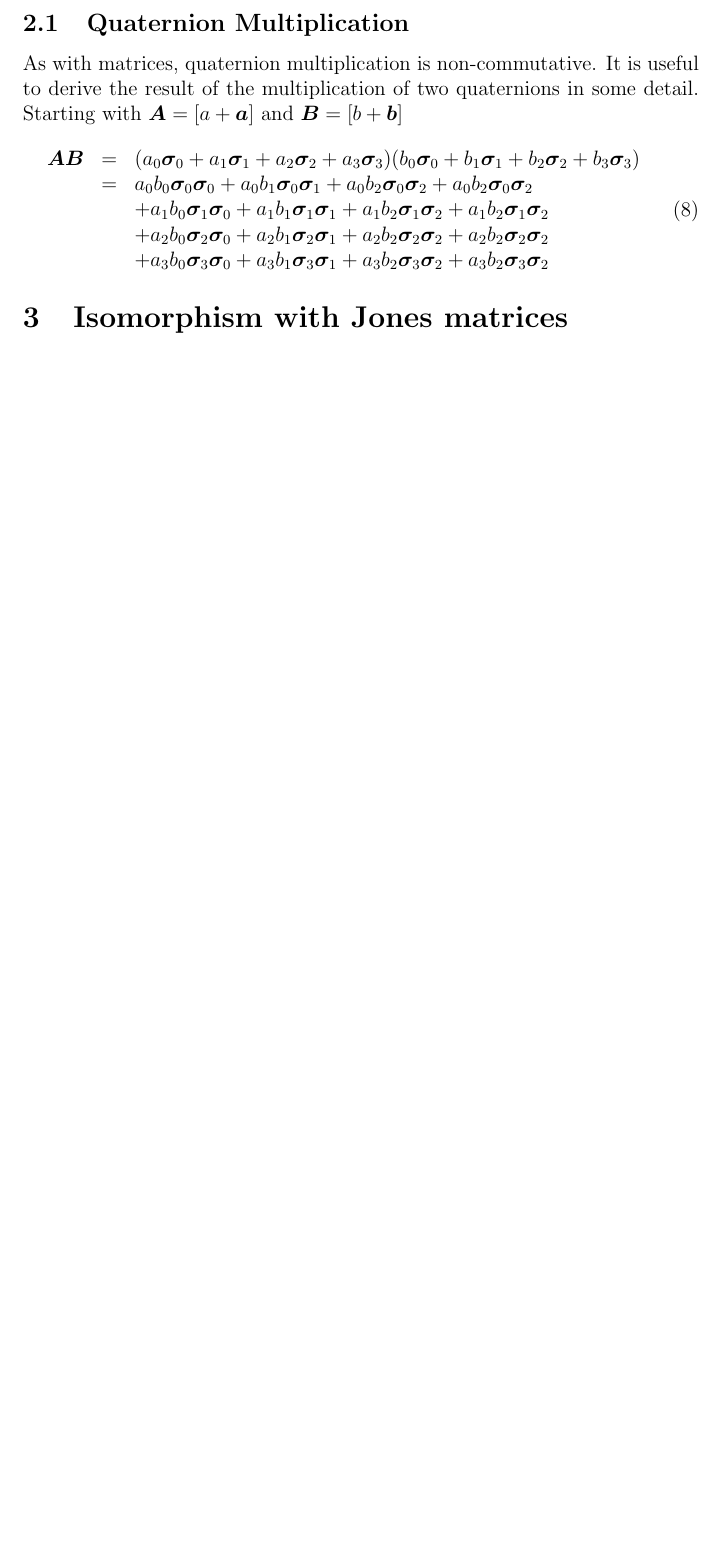
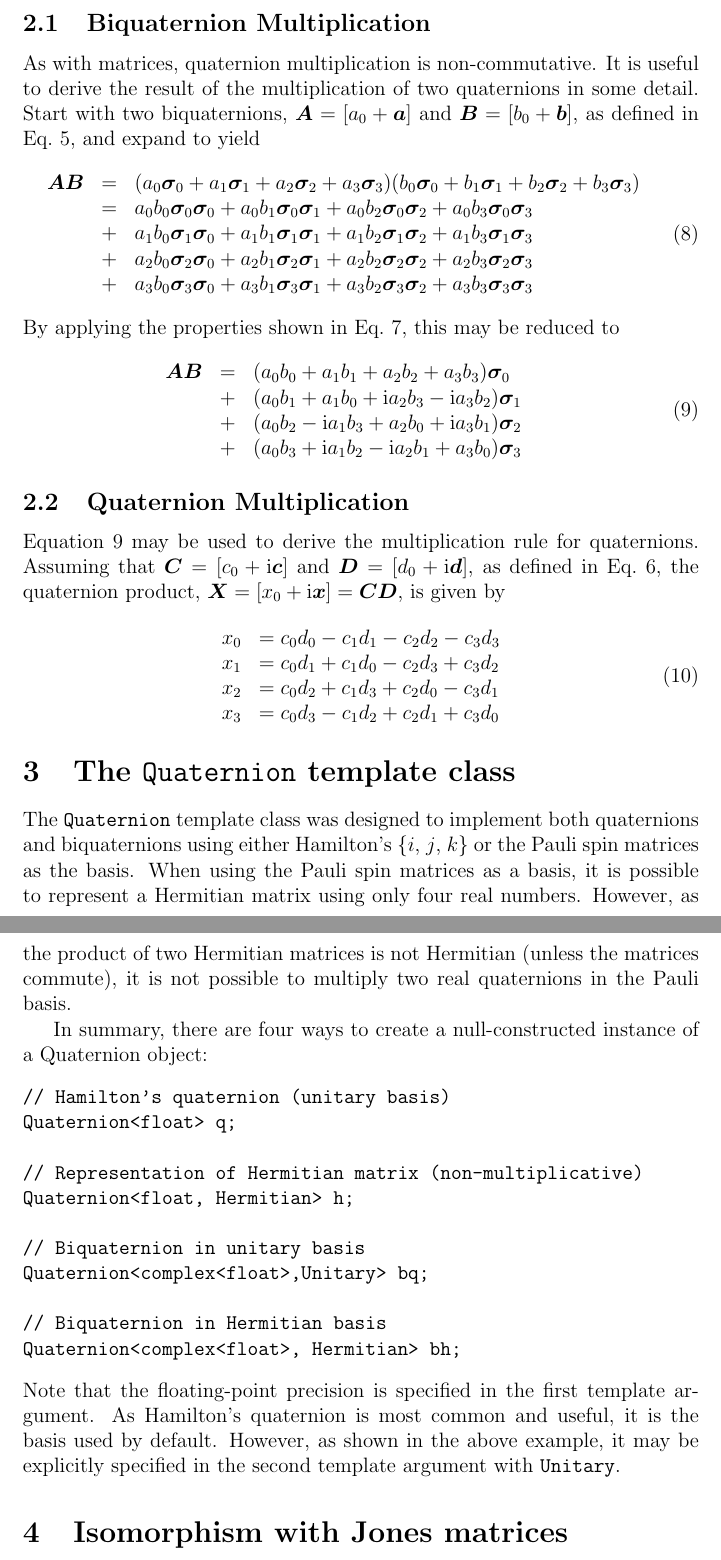
Before and after one commit to rossjjennings/psrchive, a LaTeX document (Util/units/Quaternion.tex): part of page 2 of 2 before the commit and two parts of pages 2 and 3 of 4 after it, the two joined at a grey line, cut so that both start at the same text, the shorter picture padded with empty space. Compiled offline with pdfLaTeX.

Commit message:
quaternion and biquaternion spaces tested

```diff
--- a/Util/units/Quaternion.tex
+++ b/Util/units/Quaternion.tex
@@ -80,25 +81,84 @@ where $\{i,j,k\}$ is chosen from cyclic permutations of $\{1,2,3\}$.
 
 \section{Some Algebraic Derivations}
 
-\subsection{Quaternion Multiplication}
+\subsection{Biquaternion Multiplication}
 As with matrices, quaternion multiplication is non-commutative.  It is
-useful to derive the result of the multiplication of two quaternions in some
-detail. Starting with $\bm{A}=[a+\bm{a}]$ and $\bm{B}=[b+\bm{b}]$
-\begin{eqnarray}\label{multiplication}
+useful to derive the result of the multiplication of two quaternions
+in some detail. Start with two biquaternions, $\bm{A}=[a_0+\bm{a}]$
+and $\bm{B}=[b_0+\bm{b}]$, as defined in Eq.~\ref{eqn:biquaternion},
+and expand to yield
+\begin{eqnarray}
 \begin{array}{ccl}
 \bm{A}\bm{B} & = &
 (a_0\pauli{0} + a_1\pauli{1} + a_2\pauli{2} + a_3\pauli{3})
 (b_0\pauli{0} + b_1\pauli{1} + b_2\pauli{2} + b_3\pauli{3}) \\
 & = & a_0b_0\pauli{0}\pauli{0} + a_0b_1\pauli{0}\pauli{1}
-	+ a_0b_2\pauli{0}\pauli{2} + a_0b_2\pauli{0}\pauli{2} \\
-& & + a_1b_0\pauli{1}\pauli{0} + a_1b_1\pauli{1}\pauli{1}
-	+ a_1b_2\pauli{1}\pauli{2} + a_1b_2\pauli{1}\pauli{2} \\
-& & + a_2b_0\pauli{2}\pauli{0} + a_2b_1\pauli{2}\pauli{1}
-	+ a_2b_2\pauli{2}\pauli{2} + a_2b_2\pauli{2}\pauli{2} \\
-& & + a_3b_0\pauli{3}\pauli{0} + a_3b_1\pauli{3}\pauli{1}
-	+ a_3b_2\pauli{3}\pauli{2} + a_3b_2\pauli{3}\pauli{2}
+	+ a_0b_2\pauli{0}\pauli{2} + a_0b_3\pauli{0}\pauli{3} \\
+& + & a_1b_0\pauli{1}\pauli{0} + a_1b_1\pauli{1}\pauli{1}
+	+ a_1b_2\pauli{1}\pauli{2} + a_1b_3\pauli{1}\pauli{3} \\
+& + & a_2b_0\pauli{2}\pauli{0} + a_2b_1\pauli{2}\pauli{1}
+	+ a_2b_2\pauli{2}\pauli{2} + a_2b_3\pauli{2}\pauli{3} \\
+& + & a_3b_0\pauli{3}\pauli{0} + a_3b_1\pauli{3}\pauli{1}
+	+ a_3b_2\pauli{3}\pauli{2} + a_3b_3\pauli{3}\pauli{3}
 \end{array}
 \end{eqnarray}
+By applying the properties shown in Eq.~\ref{eqn:properties}, this may
+be reduced to
+\begin{eqnarray}\label{eqn:biquaternion_multiplication}
+\begin{array}{ccl}
+\bm{A}\bm{B}
+& = & (a_0b_0 + a_1b_1 + a_2b_2 + a_3b_3) \pauli{0} \\
+& + & (a_0b_1 + a_1b_0 + \Ci a_2b_3 - \Ci a_3b_2) \pauli{1} \\
+& + & (a_0b_2 - \Ci a_1b_3 + a_2b_0 + \Ci a_3b_1) \pauli{2} \\
+& + & (a_0b_3 + \Ci a_1b_2 - \Ci a_2b_1 + a_3b_0) \pauli{3}
+\end{array}
+\end{eqnarray}
+
+\subsection{Quaternion Multiplication}
+Equation~\ref{eqn:biquaternion_multiplication} may be used to derive
+the multiplication rule for quaternions.  Assuming that
+$\bm{C}=[c_0+\Ci\bm{c}]$ and $\bm{D}=[d_0+\Ci\bm{d}]$, as defined in
+Eq.~\ref{eqn:quaternion}, the quaternion product,
+$\bm{X}=[x_0+\Ci\bm{x}]=\bm{CD}$, is given by
+\begin{equation}\label{eqn:quaternion_multiplication}
+\begin{array}{rl}
+x_0 & = c_0d_0 - c_1d_1 - c_2d_2 - c_3d_3 \\
+x_1 & = c_0d_1 + c_1d_0 - c_2d_3 + c_3d_2 \\
+x_2 & = c_0d_2 + c_1d_3 + c_2d_0 - c_3d_1 \\
+x_3 & = c_0d_3 - c_1d_2 + c_2d_1 + c_3d_0
+\end{array}
+\end{equation}
+
+\section{The \code{Quaternion} template class}
+
+The \code{Quaternion} template class was designed to implement both
+quaternions and biquaternions using either Hamilton's \{$i$, $j$,
+$k$\} or the Pauli spin matrices as the basis.  When using the Pauli
+spin matrices as a basis, it is possible to represent a Hermitian
+matrix using only four real numbers.  However, as the product of two
+Hermitian matrices is not Hermitian (unless the matrices commute), it
+is not possible to multiply two real quaternions in the Pauli basis.
+
+In summary, there are four ways to create a null-constructed instance
+of a Quaternion object:
+\begin{verbatim}
+// Hamilton's quaternion (unitary basis)
+Quaternion<float> q;
+
+// Representation of Hermitian matrix (non-multiplicative)
+Quaternion<float, Hermitian> h;
+
+// Biquaternion in unitary basis
+Quaternion<complex<float>,Unitary> bq;
+
+// Biquaternion in Hermitian basis
+Quaternion<complex<float>, Hermitian> bh;
+\end{verbatim}
+Note that the floating-point precision is specified in the first
+template argument.  As Hamilton's quaternion is most common and
+useful, it is the basis used by default.  However, as shown in the
+above example, it may be explicitly specified in the second template
+argument with \code{Unitary}.
 
 
 \section{Isomorphism with Jones matrices}
```
Also changed, not shown: Util/units/Quaternion.tex (82 more changed lines), 2 other files.
